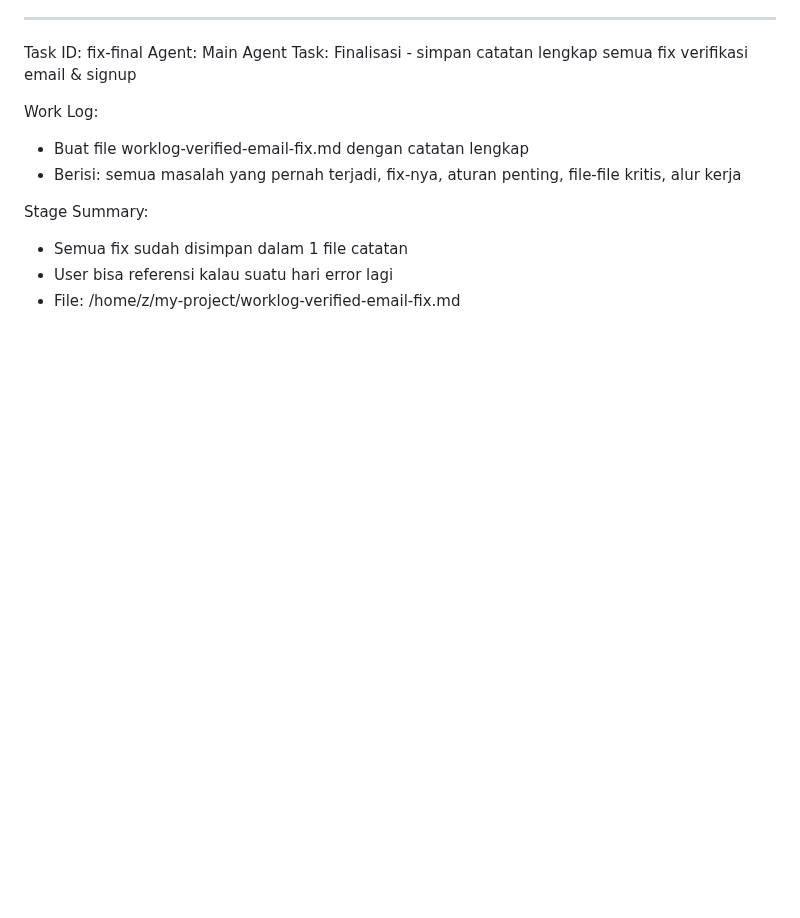
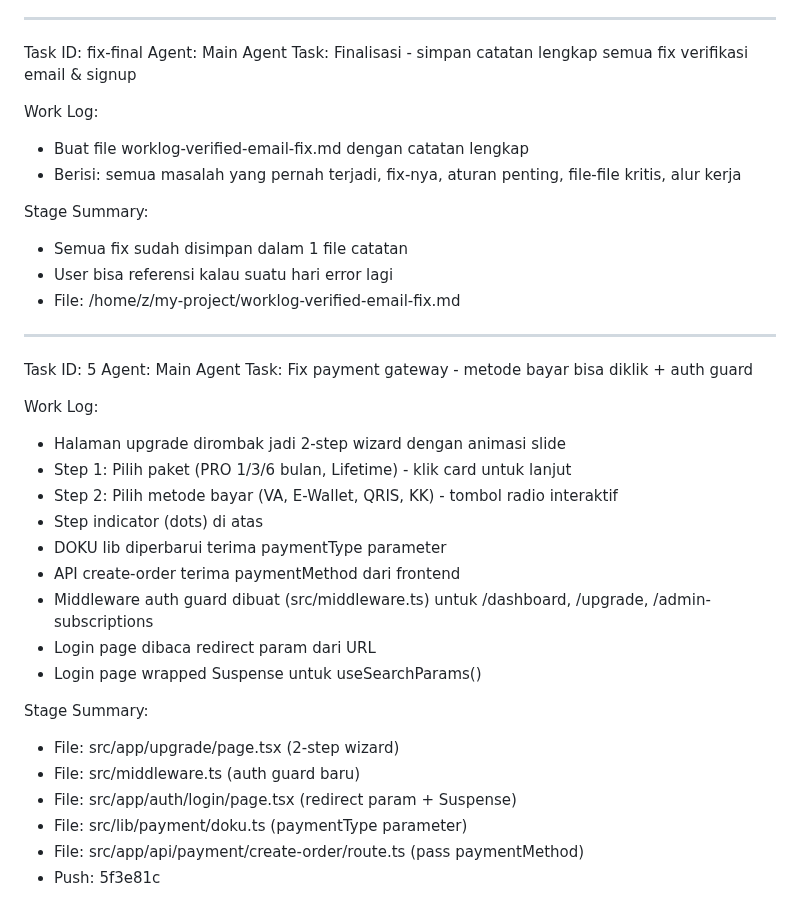
Before and after one commit to Risxyiee/Luxtrade, a Markdown page: worklog.md, the part around the change. Drawn GitHub-style; blank space fills up the shorter version.

Commit message:
b7f648bd-185e-49b8-a993-d7d0a92d7d7c

```diff
--- a/worklog.md
+++ b/worklog.md
@@ -1837,3 +1837,28 @@ Stage Summary:
 - Semua fix sudah disimpan dalam 1 file catatan
 - User bisa referensi kalau suatu hari error lagi
 - File: /home/z/my-project/worklog-verified-email-fix.md
+
+
+---
+Task ID: 5
+Agent: Main Agent
+Task: Fix payment gateway - metode bayar bisa diklik + auth guard
+
+Work Log:
+- Halaman upgrade dirombak jadi 2-step wizard dengan animasi slide
+- Step 1: Pilih paket (PRO 1/3/6 bulan, Lifetime) - klik card untuk lanjut
+- Step 2: Pilih metode bayar (VA, E-Wallet, QRIS, KK) - tombol radio interaktif
+- Step indicator (dots) di atas
+- DOKU lib diperbarui terima paymentType parameter
+- API create-order terima paymentMethod dari frontend
+- Middleware auth guard dibuat (src/middleware.ts) untuk /dashboard, /upgrade, /admin-subscriptions
+- Login page dibaca redirect param dari URL
+- Login page wrapped Suspense untuk useSearchParams()
+
+Stage Summary:
+- File: src/app/upgrade/page.tsx (2-step wizard)
+- File: src/middleware.ts (auth guard baru)
+- File: src/app/auth/login/page.tsx (redirect param + Suspense)
+- File: src/lib/payment/doku.ts (paymentType parameter)
+- File: src/app/api/payment/create-order/route.ts (pass paymentMethod)
+- Push: 5f3e81c
```
